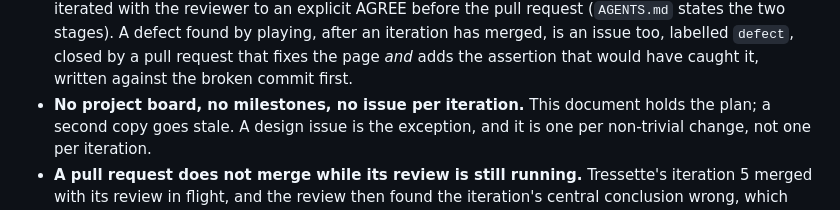
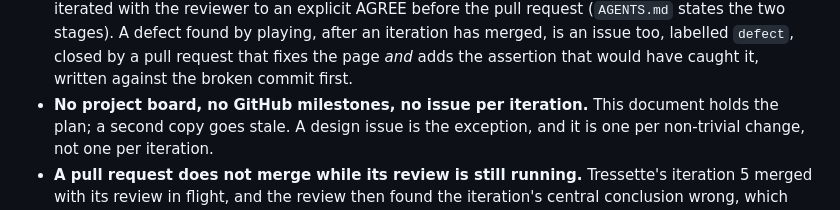
Before and after one commit to diegoami/Scopetta, a Markdown page: PLAN.md, the part around the change. Rendered like a GitHub page.

```diff
--- a/PLAN.md
+++ b/PLAN.md
@@ -1852,7 +1852,7 @@ the same rate and budget for it.
   playing, after an iteration has merged, is an issue too, labelled `defect`,
   closed by a pull request that fixes the page *and* adds the assertion that
   would have caught it, written against the broken commit first.
-- **No project board, no milestones, no issue per iteration.** This document
+- **No project board, no GitHub milestones, no issue per iteration.** This document
   holds the plan; a second copy goes stale. A design issue is the exception, and
   it is one per non-trivial change, not one per iteration.
 - **A pull request does not merge while its review is still running.**
```
Also changed, not shown: CLAUDE.md (+27 -12 lines).
